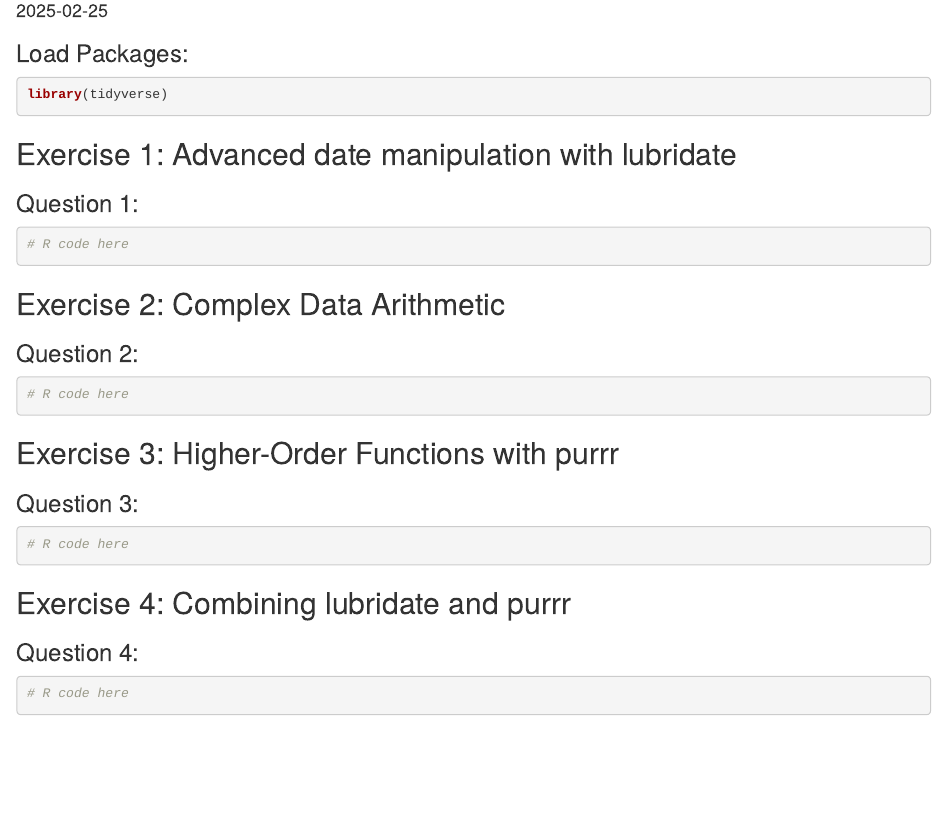
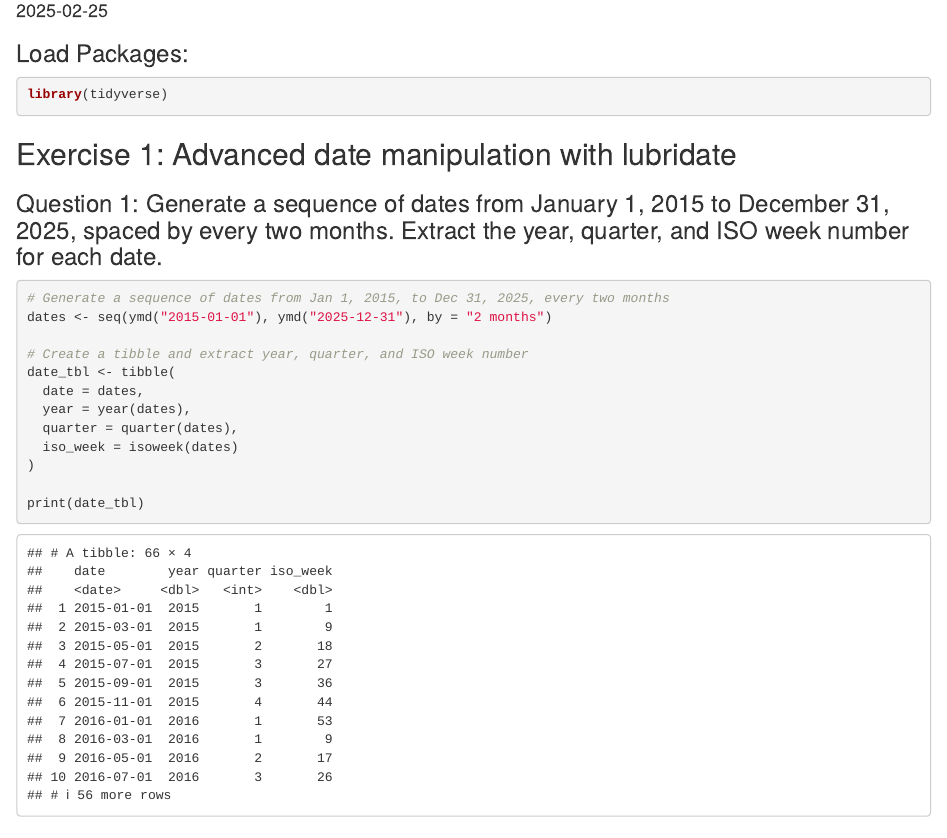
Before and after one commit to carsonic/Cherniss_Gallagher_HW4, an R Markdown document (lubridate_purrr_HW_Cherniss_Gallagher.Rmd): the page in a window 1100 px wide, from 100 px down. Rendered offline with R 4.5, knitr and Pandoc, with nearby package versions; both versions are drawn in the output format of the newer one.

Commit message:
Answer question 1

````diff
--- a/lubridate_purrr_HW_Cherniss_Gallagher.Rmd
+++ b/lubridate_purrr_HW_Cherniss_Gallagher.Rmd
@@ -2,10 +2,10 @@
 title: "Homework: lubridate and purrr"
 author: "Carson Cherniss and Ainsley Gallagher"
 date: "2025-02-25"
-output: pdf_document
+output: html_document
 ---
 ```{r setup, include=FALSE}
-knitr::opts_chunk$set(echo=TRUE)
+knitr::opts_chunk$set(echo = TRUE)
 ```
 
 ### Load Packages:
@@ -14,9 +14,20 @@ library(tidyverse)
 ```
 
 ## Exercise 1: Advanced date manipulation with lubridate
-### Question 1:
+### Question 1: Generate a sequence of dates from January 1, 2015 to December 31, 2025, spaced by every two months. Extract the year, quarter, and ISO week number for each date.
 ```{r question 1}
-# R code here
+# Generate a sequence of dates from Jan 1, 2015, to Dec 31, 2025, every two months
+dates <- seq(ymd("2015-01-01"), ymd("2025-12-31"), by = "2 months")
+
+# Create a tibble and extract year, quarter, and ISO week number
+date_tbl <- tibble(
+  date = dates,
+  year = year(dates),
+  quarter = quarter(dates),
+  iso_week = isoweek(dates)
+)
+
+print(date_tbl)
 ```
 
 
````
Also changed, not shown: lubridate_purrr_HW_Cherniss_Gallagher.html, lubridate_purrr_HW_Cherniss_Gallagher.pdf.
